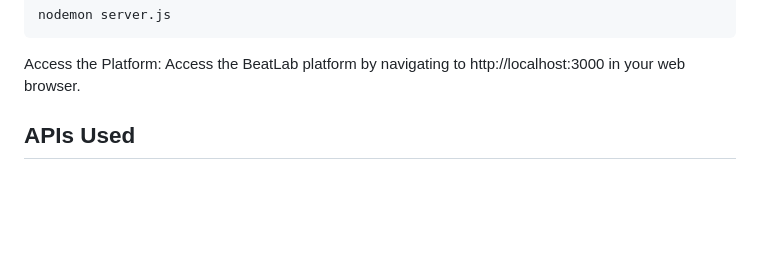
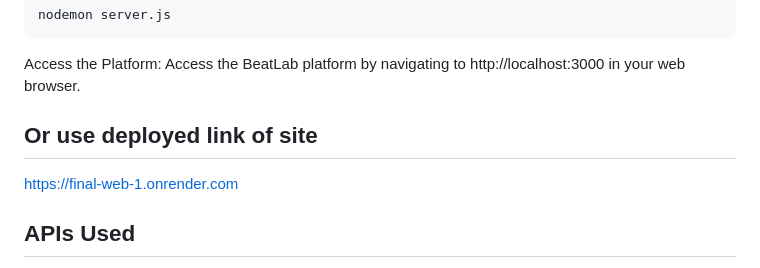
Before and after one commit to ins0titud3/final-web, a Markdown page: README.md, the part around the change. GitHub-like rendering; blank space fills up the shorter version.

````diff
--- a/README.md
+++ b/README.md
@@ -17,6 +17,9 @@ Start the Server: Start the server using nodemon:
 nodemon server.js
 ```
 Access the Platform: Access the BeatLab platform by navigating to http://localhost:3000 in your web browser.
+
+## Or use deployed link of site
+https://final-web-1.onrender.com
 
 ## APIs Used
 1) Shazam API https://rapidapi.com/WaveTech/api/shazam-core7/
````
